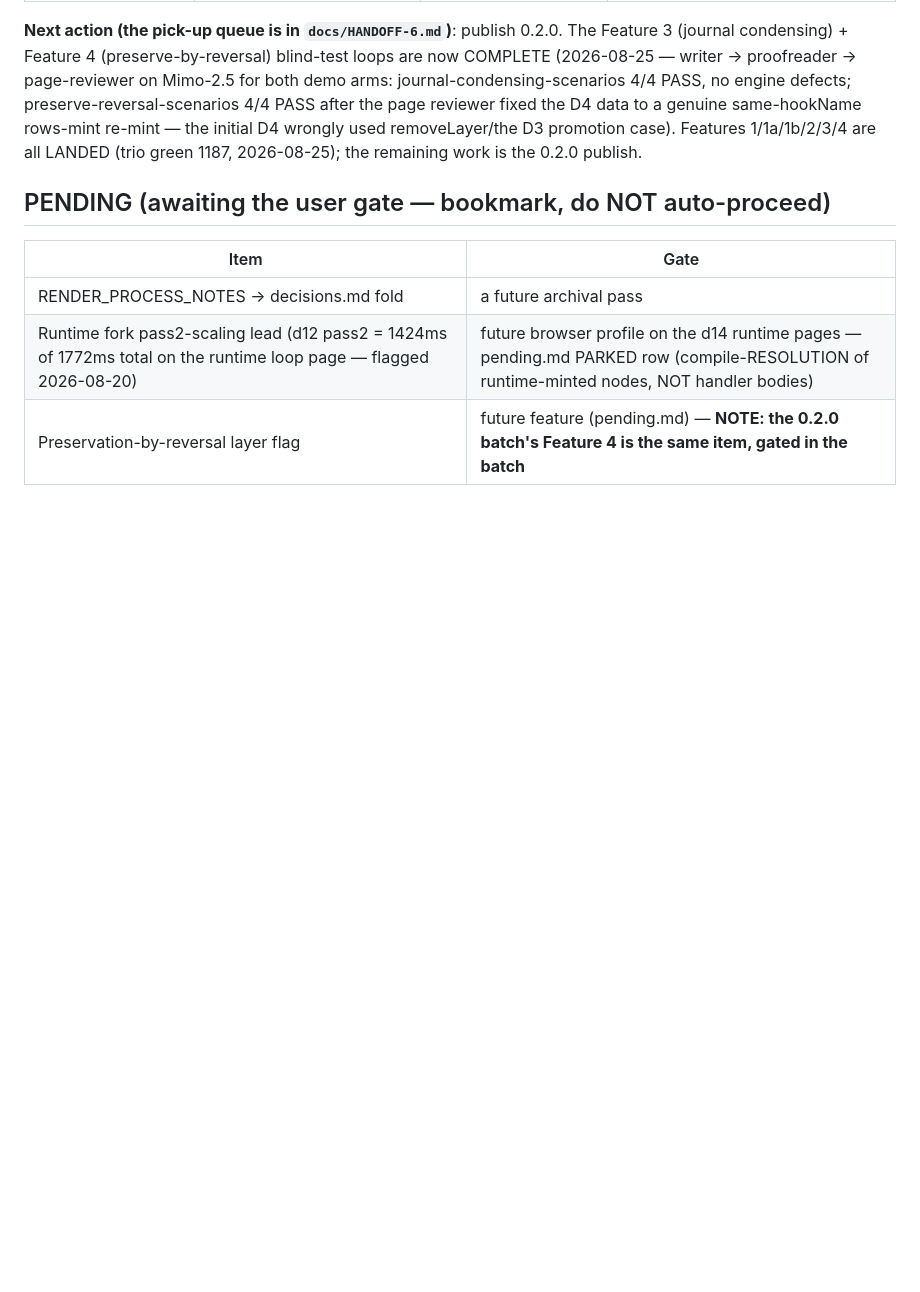
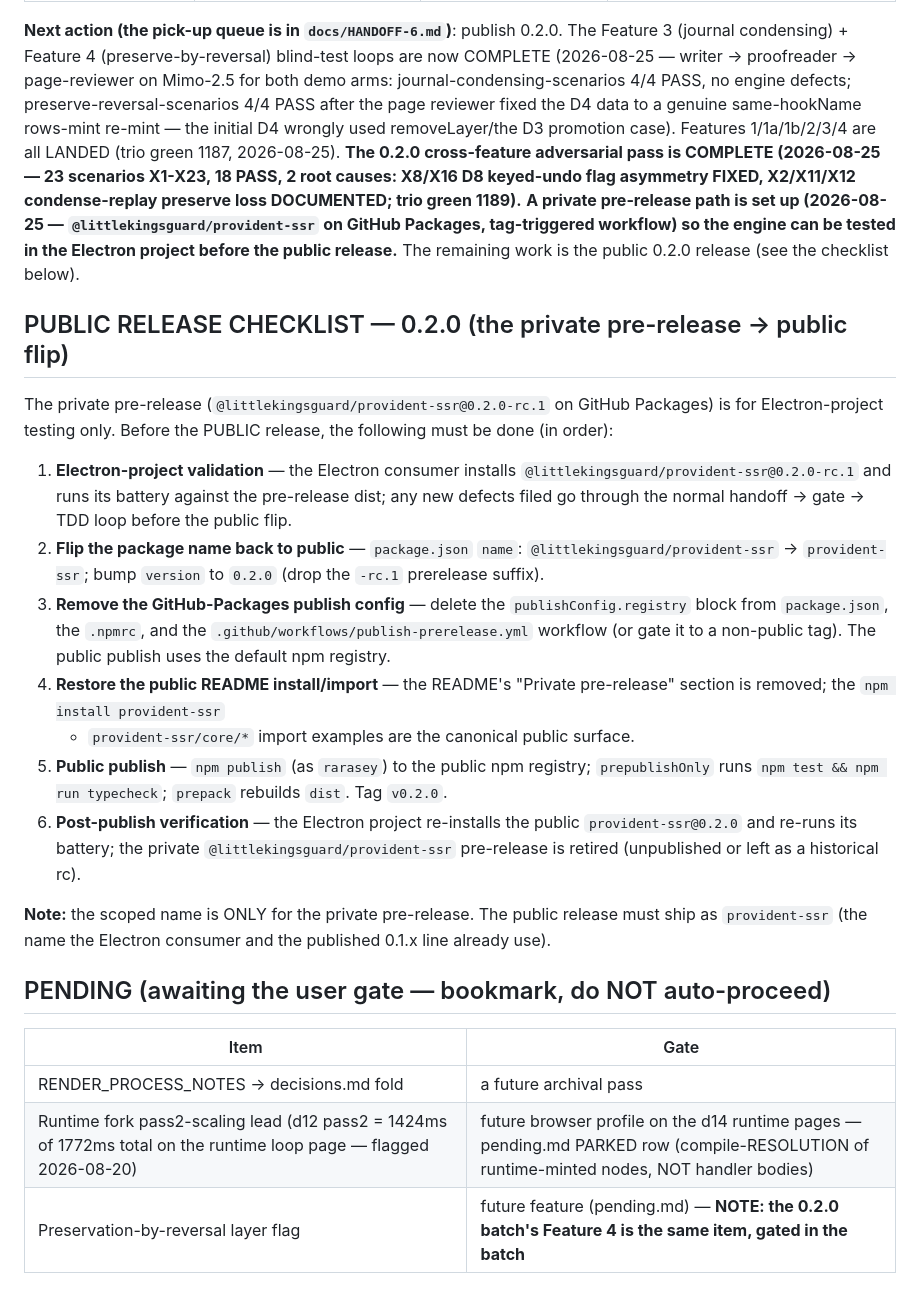
Before and after one commit to LittleKingsguard/Preempt-Providence, a Markdown page: docs/next-steps.md, the part around the change. Rendered like a GitHub page; blank space fills up the shorter version.

Commit message:
docs: add public 0.2.0 release checklist + pending flip row

```diff
--- a/docs/next-steps.md
+++ b/docs/next-steps.md
@@ -31,7 +31,46 @@ Mimo-2.5 for both demo arms: journal-condensing-scenarios 4/4 PASS, no engine
 defects; preserve-reversal-scenarios 4/4 PASS after the page reviewer fixed the
 D4 data to a genuine same-hookName rows-mint re-mint — the initial D4 wrongly
 used removeLayer/the D3 promotion case). Features 1/1a/1b/2/3/4 are all LANDED
-(trio green 1187, 2026-08-25); the remaining work is the 0.2.0 publish.
+(trio green 1187, 2026-08-25). **The 0.2.0 cross-feature adversarial pass is
+COMPLETE (2026-08-25 — 23 scenarios X1-X23, 18 PASS, 2 root causes: X8/X16 D8
+keyed-undo flag asymmetry FIXED, X2/X11/X12 condense-replay preserve loss
+DOCUMENTED; trio green 1189).** **A private pre-release path is set up
+(2026-08-25 — `@littlekingsguard/provident-ssr` on GitHub Packages, tag-triggered
+workflow) so the engine can be tested in the Electron project before the public
+release.** The remaining work is the public 0.2.0 release (see the checklist
+below).
+
+## PUBLIC RELEASE CHECKLIST — 0.2.0 (the private pre-release → public flip)
+
+The private pre-release (`@littlekingsguard/provident-ssr@0.2.0-rc.1` on GitHub
+Packages) is for Electron-project testing only. Before the PUBLIC release, the
+following must be done (in order):
+
+1. **Electron-project validation** — the Electron consumer installs
+   `@littlekingsguard/provident-ssr@0.2.0-rc.1` and runs its battery against the
+   pre-release dist; any new defects filed go through the normal
+   handoff → gate → TDD loop before the public flip.
+2. **Flip the package name back to public** — `package.json` `name`:
+   `@littlekingsguard/provident-ssr` → `provident-ssr`; bump `version` to
+   `0.2.0` (drop the `-rc.1` prerelease suffix).
+3. **Remove the GitHub-Packages publish config** — delete the
+   `publishConfig.registry` block from `package.json`, the `.npmrc`, and the
+   `.github/workflows/publish-prerelease.yml` workflow (or gate it to a
+   non-public tag). The public publish uses the default npm registry.
+4. **Restore the public README install/import** — the README's
+   "Private pre-release" section is removed; the `npm install provident-ssr`
+   + `provident-ssr/core/*` import examples are the canonical public surface.
+5. **Public publish** — `npm publish` (as `rarasey`) to the public npm registry;
+   `prepublishOnly` runs `npm test && npm run typecheck`; `prepack` rebuilds
+   `dist`. Tag `v0.2.0`.
+6. **Post-publish verification** — the Electron project re-installs the public
+   `provident-ssr@0.2.0` and re-runs its battery; the private
+   `@littlekingsguard/provident-ssr` pre-release is retired (unpublished or
+   left as a historical rc).
+
+**Note:** the scoped name is ONLY for the private pre-release. The public
+release must ship as `provident-ssr` (the name the Electron consumer and the
+published 0.1.x line already use).
 
 ## PENDING (awaiting the user gate — bookmark, do NOT auto-proceed)
 
```
Also changed, not shown: docs/pending.md (+3 -3 lines).
